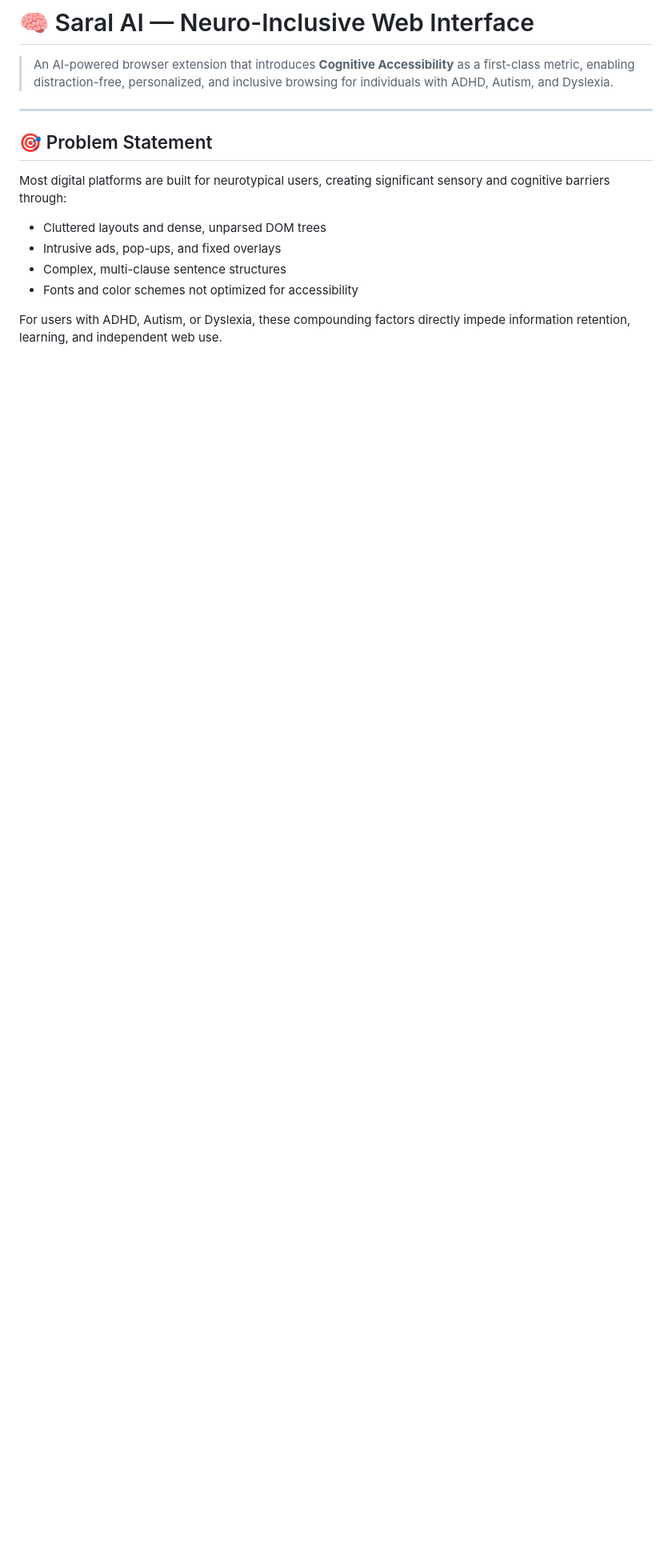
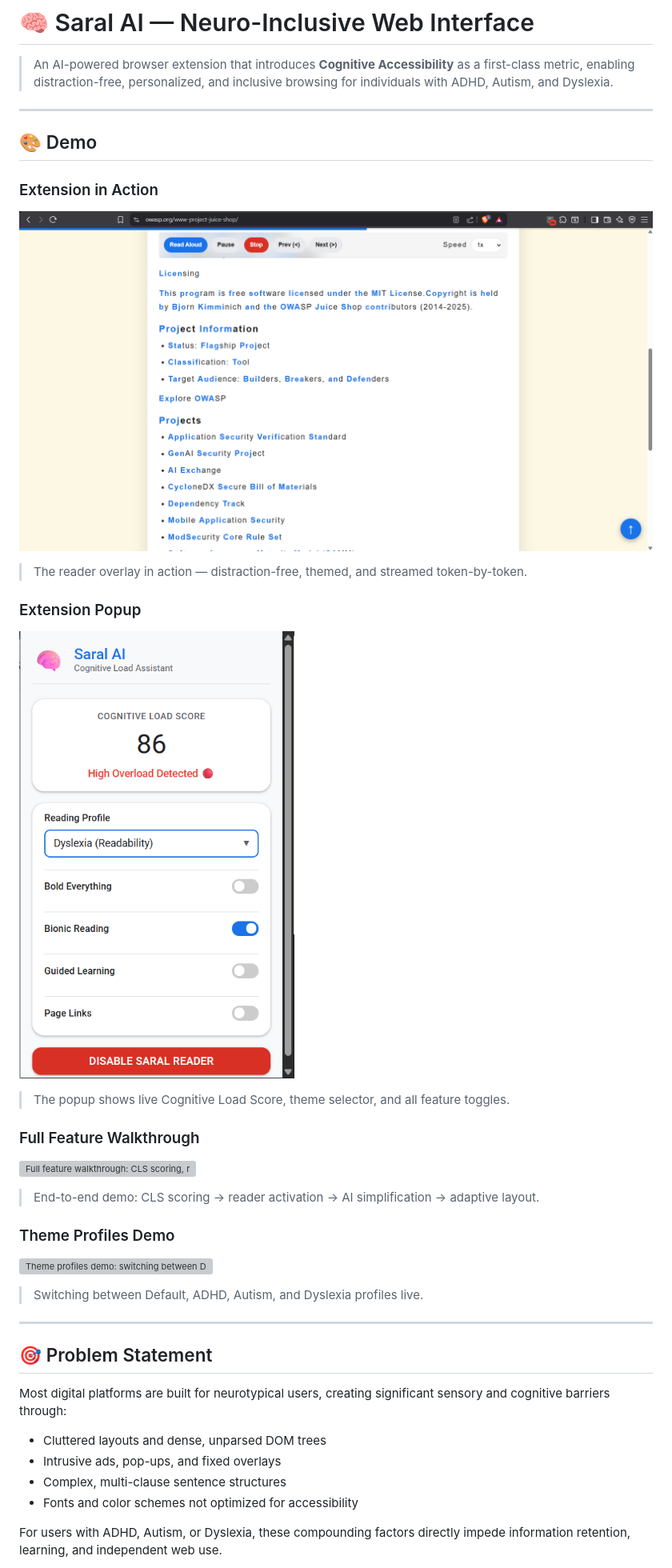
Before and after one commit to kaushal-Prakash/saral-ai, a Markdown page: README.md, the part around one of its changes. Shown at 80% size. GitHub-like rendering; pictures changed too: demo/extension-ss.png (added), demo/extension.png (added); blank space fills up the shorter version; grey boxes are pictures that could not be loaded.

Commit message:
docs: add visual demo assets and update README with feature walkthroughs

```diff
--- a/README.md
+++ b/README.md
@@ -1,6 +1,34 @@
 # 🧠 Saral AI — Neuro-Inclusive Web Interface
 
 > An AI-powered browser extension that introduces **Cognitive Accessibility** as a first-class metric, enabling distraction-free, personalized, and inclusive browsing for individuals with ADHD, Autism, and Dyslexia.
+
+---
+
+## 🎨 Demo
+
+### Extension in Action
+
+![Saral AI Reader Overlay](demo/extension.png)
+
+> The reader overlay in action — distraction-free, themed, and streamed token-by-token.
+
+### Extension Popup
+
+![Saral AI Extension Popup](demo/extension-ss.png)
+
+> The popup shows live Cognitive Load Score, theme selector, and all feature toggles.
+
+### Full Feature Walkthrough
+
+![Full feature walkthrough: CLS scoring, reader activation, AI simplification, and adaptive layout](demo/demo.mp4)
+
+> End-to-end demo: CLS scoring → reader activation → AI simplification → adaptive layout.
+
+### Theme Profiles Demo
+
+![Theme profiles demo: switching between Default, ADHD, Autism, and Dyslexia profiles](demo/theme-profiles.mp4)
+
+> Switching between Default, ADHD, Autism, and Dyslexia profiles live.
 
 ---
 
```
Also changed, not shown: other parts of README.md (+2 -0 lines), 2 other files.
